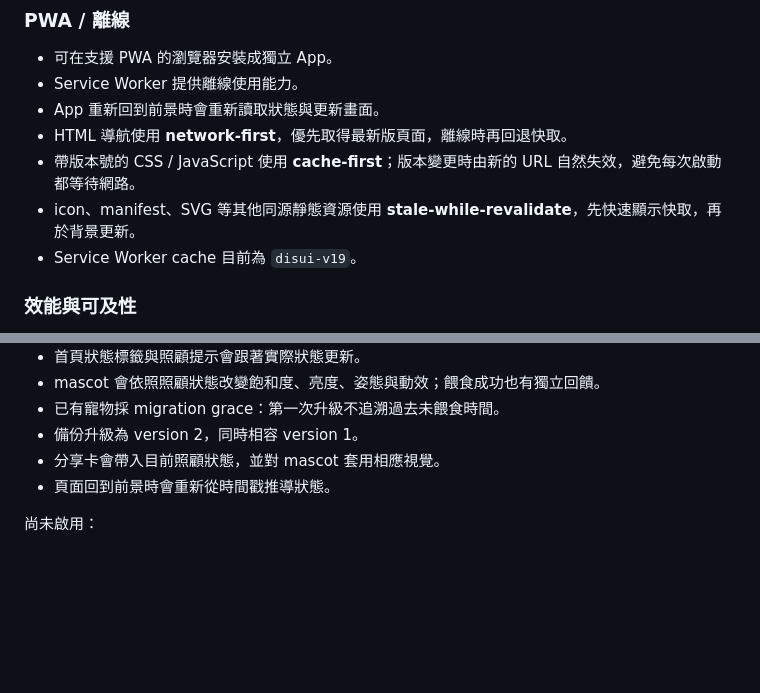
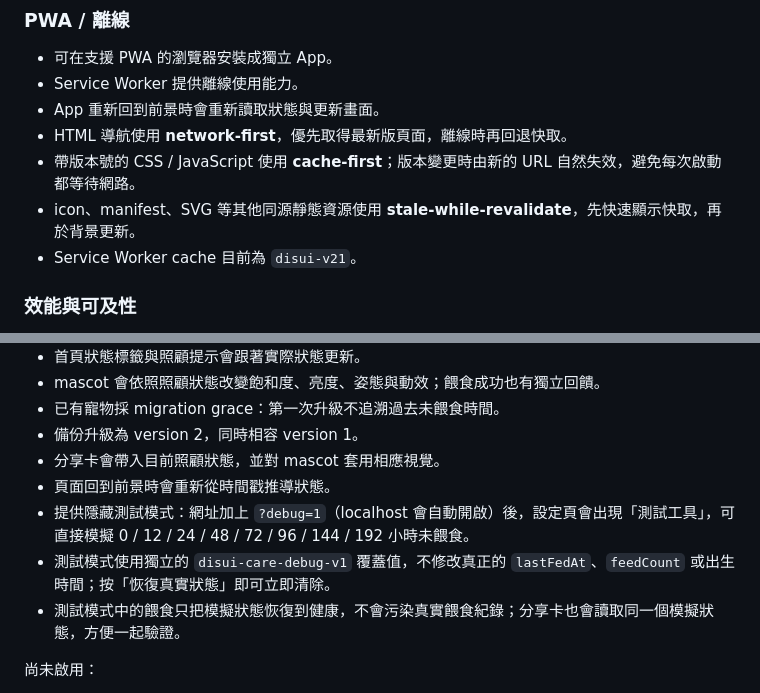
Before and after one commit to Nopeopleee/long_stopwatch, a Markdown page: README.md, 2 parts joined by grey strips. Rendered like a GitHub page; blank space fills up the shorter version.

Commit message:
Document hidden care debug mode

```diff
--- a/README.md
+++ b/README.md
@@ -79,7 +79,7 @@
 - HTML 導航使用 **network-first**，優先取得最新版頁面，離線時再回退快取。
 - 帶版本號的 CSS / JavaScript 使用 **cache-first**；版本變更時由新的 URL 自然失效，避免每次啟動都等待網路。
 - icon、manifest、SVG 等其他同源靜態資源使用 **stale-while-revalidate**，先快速顯示快取，再於背景更新。
-- Service Worker cache 目前為 `disui-v19`。
+- Service Worker cache 目前為 `disui-v21`。
 
 ### 效能與可及性
 
@@ -272,6 +272,9 @@ App 關閉後仍可靠推播，預計搭配未來的後端與 Web Push 實作。
 - 備份升級為 version 2，同時相容 version 1。
 - 分享卡會帶入目前照顧狀態，並對 mascot 套用相應視覺。
 - 頁面回到前景時會重新從時間戳推導狀態。
+- 提供隱藏測試模式：網址加上 `?debug=1`（localhost 會自動開啟）後，設定頁會出現「測試工具」，可直接模擬 0 / 12 / 24 / 48 / 72 / 96 / 144 / 192 小時未餵食。
+- 測試模式使用獨立的 `disui-care-debug-v1` 覆蓋值，不修改真正的 `lastFedAt`、`feedCount` 或出生時間；按「恢復真實狀態」即可立即清除。
+- 測試模式中的餵食只把模擬狀態恢復到健康，不會污染真實餵食紀錄；分享卡也會讀取同一個模擬狀態，方便一起驗證。
 
 尚未啟用：
 
```
